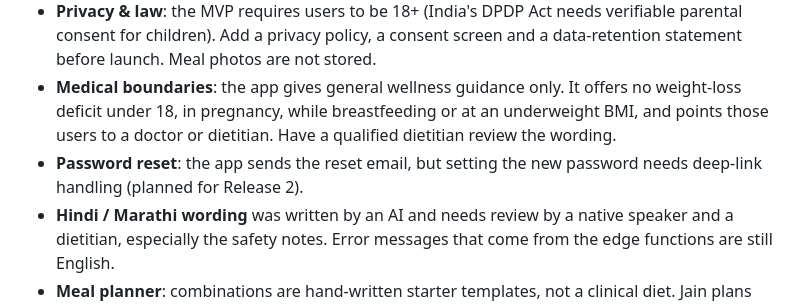
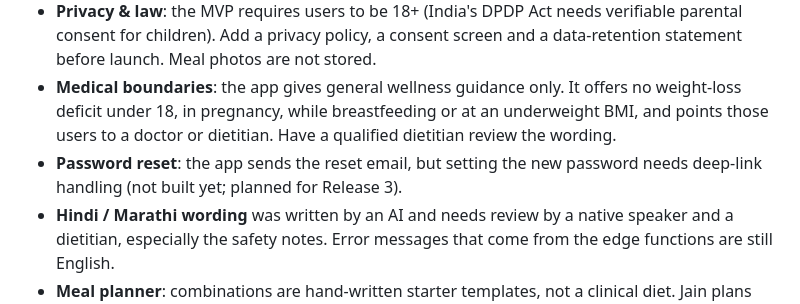
Before and after one commit to omkar5454more/-nutribharat-ai, a Markdown page: README.md, the part around the change. Drawn GitHub-style.

Commit message:
README: password-reset deep link is still open
Co-Authored-By: Claude Sonnet 5.5 <noreply@anthropic.com>

```diff
--- a/README.md
+++ b/README.md
@@ -50,7 +50,7 @@ In Supabase → Authentication you can turn email confirmation on or off; the ap
   Add a privacy policy, a consent screen and a data-retention statement before launch. Meal photos are not stored.
 - **Medical boundaries**: the app gives general wellness guidance only. It offers no weight-loss deficit under 18, in pregnancy,
   while breastfeeding or at an underweight BMI, and points those users to a doctor or dietitian. Have a qualified dietitian review the wording.
-- **Password reset**: the app sends the reset email, but setting the new password needs deep-link handling (planned for Release 2).
+- **Password reset**: the app sends the reset email, but setting the new password needs deep-link handling (not built yet; planned for Release 3).
 - **Hindi / Marathi wording** was written by an AI and needs review by a native speaker and a dietitian, especially the safety notes.
   Error messages that come from the edge functions are still English.
 - **Meal planner**: combinations are hand-written starter templates, not a clinical diet. Jain plans use a small curated set; allergies are only
```
